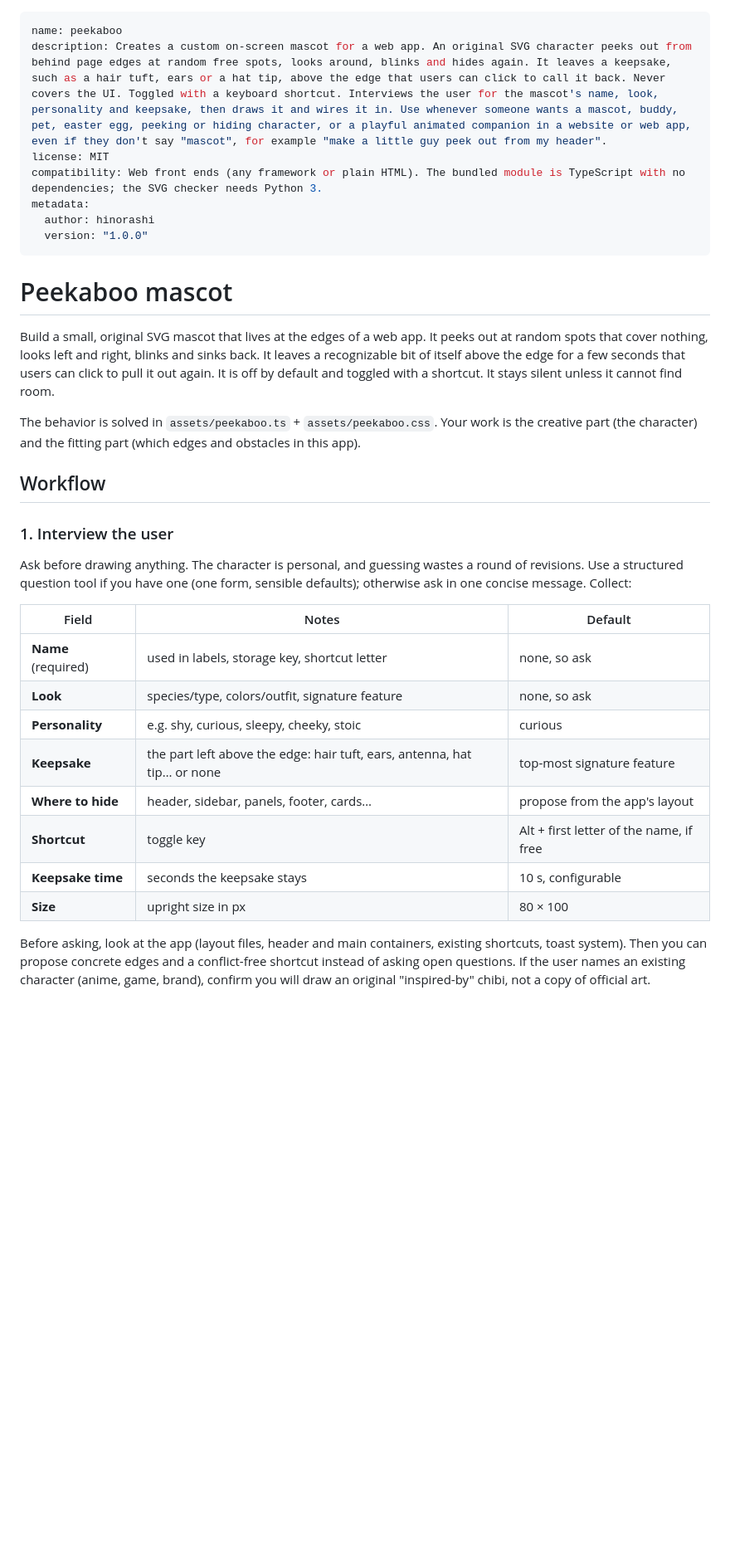
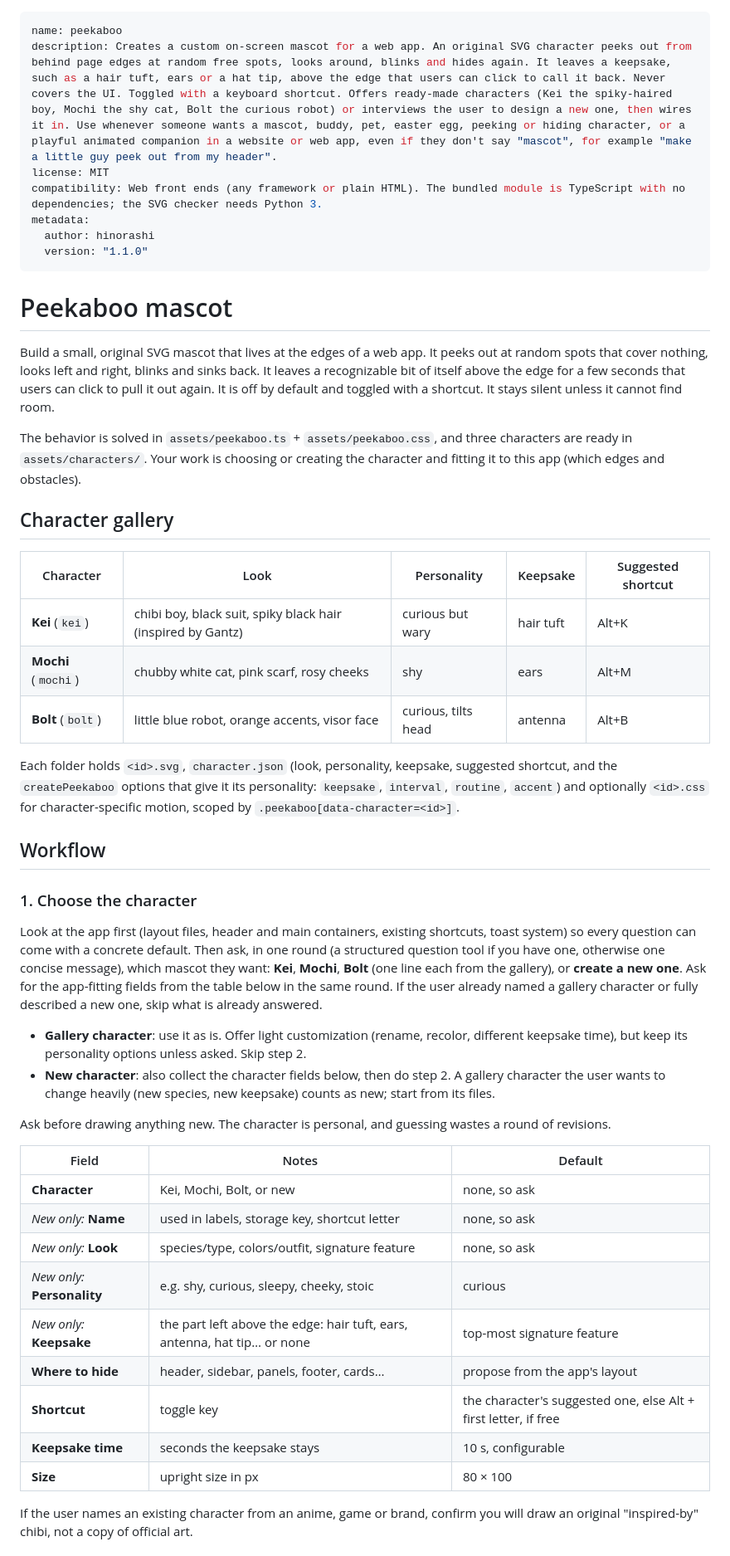
Before and after one commit to hinorashi/agent-skills, a Markdown page: skills/peekaboo/SKILL.md, the part around one of its changes. Shown at 83% size. Rendered like a GitHub page; blank space fills up the shorter version.

```diff
--- a/skills/peekaboo/SKILL.md
+++ b/skills/peekaboo/SKILL.md
@@ -1,11 +1,11 @@
 ---
 name: peekaboo
-description: Creates a custom on-screen mascot for a web app. An original SVG character peeks out from behind page edges at random free spots, looks around, blinks and hides again. It leaves a keepsake, such as a hair tuft, ears or a hat tip, above the edge that users can click to call it back. Never covers the UI. Toggled with a keyboard shortcut. Interviews the user for the mascot's name, look, personality and keepsake, then draws it and wires it in. Use whenever someone wants a mascot, buddy, pet, easter egg, peeking or hiding character, or a playful animated companion in a website or web app, even if they don't say "mascot", for example "make a little guy peek out from my header".
+description: Creates a custom on-screen mascot for a web app. An original SVG character peeks out from behind page edges at random free spots, looks around, blinks and hides again. It leaves a keepsake, such as a hair tuft, ears or a hat tip, above the edge that users can click to call it back. Never covers the UI. Toggled with a keyboard shortcut. Offers ready-made characters (Kei the spiky-haired boy, Mochi the shy cat, Bolt the curious robot) or interviews the user to design a new one, then wires it in. Use whenever someone wants a mascot, buddy, pet, easter egg, peeking or hiding character, or a playful animated companion in a website or web app, even if they don't say "mascot", for example "make a little guy peek out from my header".
 license: MIT
 compatibility: Web front ends (any framework or plain HTML). The bundled module is TypeScript with no dependencies; the SVG checker needs Python 3.
 metadata:
   author: hinorashi
-  version: "1.0.0"
+  version: "1.1.0"
 ---
 
 # Peekaboo mascot
@@ -15,28 +15,51 @@ nothing, looks left and right, blinks and sinks back. It leaves a recognizable b
 seconds that users can click to pull it out again. It is off by default and toggled with a shortcut. It stays silent
 unless it cannot find room.
 
-The behavior is solved in `assets/peekaboo.ts` + `assets/peekaboo.css`. Your work is the creative part (the character)
-and the fitting part (which edges and obstacles in this app).
+The behavior is solved in `assets/peekaboo.ts` + `assets/peekaboo.css`, and three characters are ready in
+`assets/characters/`. Your work is choosing or creating the character and fitting it to this app (which edges and
+obstacles).
+
+## Character gallery
+
+| Character | Look | Personality | Keepsake | Suggested shortcut |
+|---|---|---|---|---|
+| **Kei** (`kei`) | chibi boy, black suit, spiky black hair (inspired by Gantz) | curious but wary | hair tuft | Alt+K |
+| **Mochi** (`mochi`) | chubby white cat, pink scarf, rosy cheeks | shy | ears | Alt+M |
+| **Bolt** (`bolt`) | little blue robot, orange accents, visor face | curious, tilts head | antenna | Alt+B |
+
+Each folder holds `<id>.svg`, `character.json` (look, personality, keepsake, suggested shortcut, and the
+`createPeekaboo` options that give it its personality: `keepsake`, `interval`, `routine`, `accent`) and optionally
+`<id>.css` for character-specific motion, scoped by `.peekaboo[data-character=<id>]`.
 
 ## Workflow
 
-### 1. Interview the user
+### 1. Choose the character
 
-Ask before drawing anything. The character is personal, and guessing wastes a round of revisions. Use a structured
-question tool if you have one (one form, sensible defaults); otherwise ask in one concise message. Collect:
+Look at the app first (layout files, header and main containers, existing shortcuts, toast system) so every question
+can come with a concrete default. Then ask, in one round (a structured question tool if you have one, otherwise one
+concise message), which mascot they want: **Kei**, **Mochi**, **Bolt** (one line each from the gallery), or **create a
+new one**. Ask for the app-fitting fields from the table below in the same round. If the user already named a gallery
+character or fully described a new one, skip what is already answered.
+
+- **Gallery character**: use it as is. Offer light customization (rename, recolor, different keepsake time), but keep
+  its personality options unless asked. Skip step 2.
+- **New character**: also collect the character fields below, then do step 2. A gallery character the user wants to
+  change heavily (new species, new keepsake) counts as new; start from its files.
+
+Ask before drawing anything new. The character is personal, and guessing wastes a round of revisions.
 
 | Field | Notes | Default |
 |---|---|---|
-| **Name** (required) | used in labels, storage key, shortcut letter | none, so ask |
-| **Look** | species/type, colors/outfit, signature feature | none, so ask |
-| **Personality** | e.g. shy, curious, sleepy, cheeky, stoic | curious |
-| **Keepsake** | the part left above the edge: hair tuft, ears, antenna, hat tip… or none | top-most signature feature |
+| **Character** | Kei, Mochi, Bolt, or new | none, so ask |
+| *New only:* **Name** | used in labels, storage key, shortcut letter | none, so ask |
+| *New only:* **Look** | species/type, colors/outfit, signature feature | none, so ask |
+| *New only:* **Personality** | e.g. shy, curious, sleepy, cheeky, stoic | curious |
+| *New only:* **Keepsake** | the part left above the edge: hair tuft, ears, antenna, hat tip… or none | top-most signature feature |
 | **Where to hide** | header, sidebar, panels, footer, cards… | propose from the app's layout |
-| **Shortcut** | toggle key | Alt + first letter of the name, if free |
+| **Shortcut** | toggle key | the character's suggested one, else Alt + first letter, if free |
 | **Keepsake time** | seconds the keepsake stays | 10 s, configurable |
 | **Size** | upright size in px | 80 × 100 |
 
-Before asking, look at the app (layout files, header and main containers, existing shortcuts, toast system). Then you
-can propose concrete edges and a conflict-free shortcut instead of asking open questions. If the user names an existing
-character (anime, game, brand), confirm you will draw an original "inspired-by" chibi, not a copy of official art.
+If the user names an existing character from an anime, game or brand, confirm you will draw an original
+"inspired-by" chibi, not a copy of official art.
 
```
Also changed, not shown: other parts of skills/peekaboo/SKILL.md (+17 -7 lines), README.md (+3 -1 lines), docs/gallery.png (added), 13 other files.
